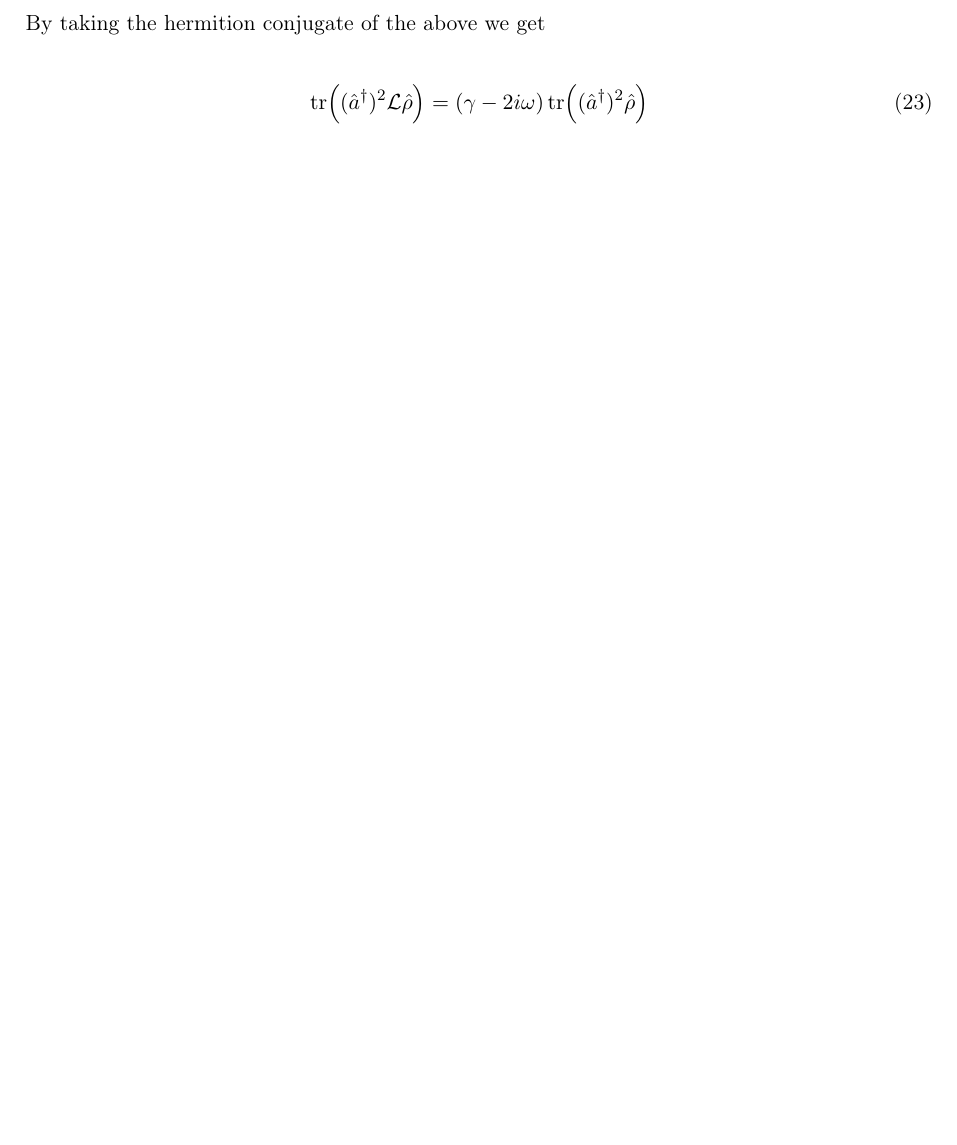
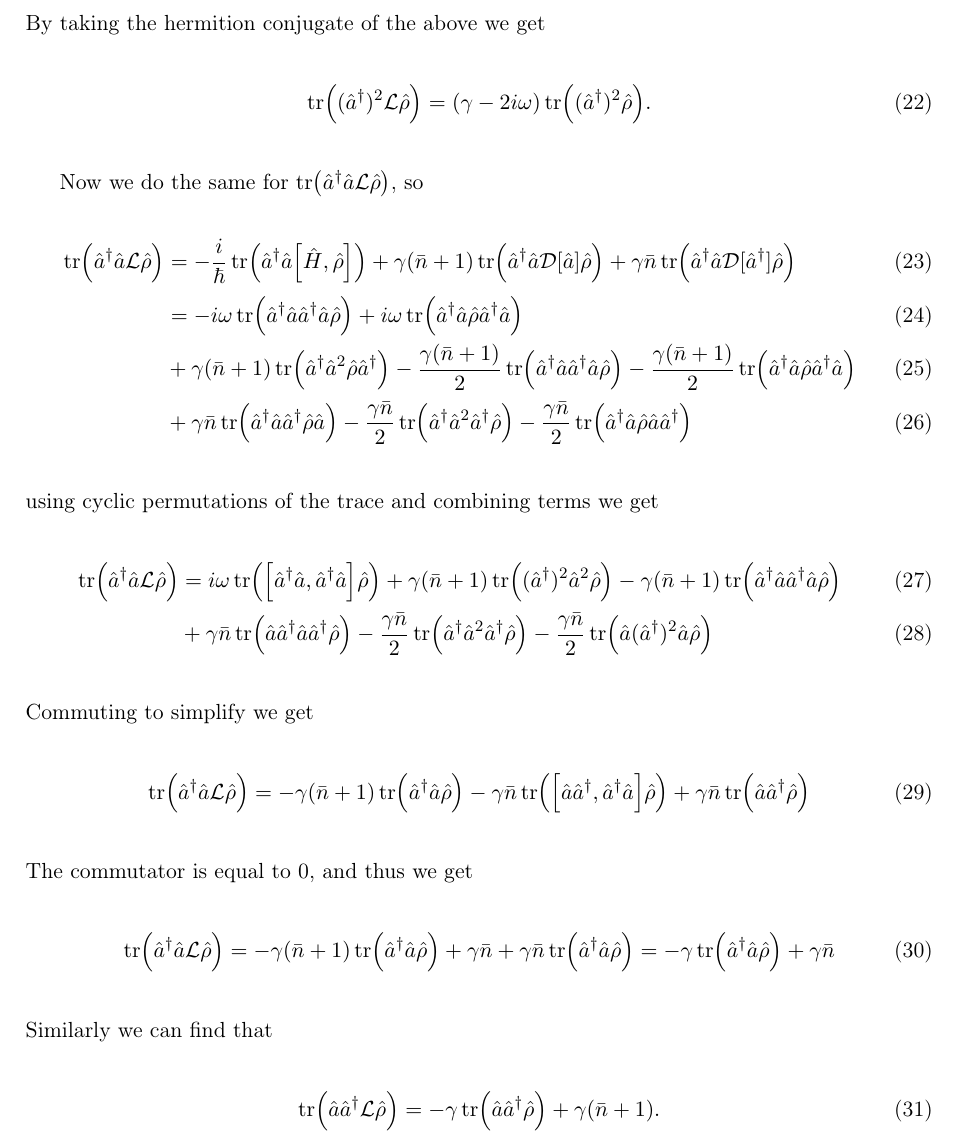
Before and after one commit to maxerikss/Bachelor_Project, a LaTeX thesis (Bachelor_Thesis/main.tex, which reads Bachelor_Thesis/paper/EOM.tex): part of page 8 of 8, cut so that both start at the same text, the shorter picture padded with empty space. Compiled offline with pdfLaTeX.

Commit message:
more calculations

```diff
--- a/Bachelor_Thesis/paper/EOM.tex
+++ b/Bachelor_Thesis/paper/EOM.tex
@@ -65,5 +65,30 @@ Thus
 \end{align}
 By taking the hermition conjugate of the above we get
 \begin{equation}
-    \tr((\ad)^2 \mathcal{L} \dmatrix) = (\gamma - 2i\omega) \tr((\ad)^2 \dmatrix)
+    \tr((\ad)^2 \mathcal{L} \dmatrix) = (\gamma - 2i\omega) \tr((\ad)^2 \dmatrix).
 \end{equation}
+
+Now we do the same for $\tr(\ad\a\mathcal{L}\dmatrix)$, so
+\begin{align}
+    \tr(\ad\a\mathcal{L}\dmatrix) &= -\frac{i}{\hbar}\tr(\ad\a\comm{\hamiltonian}{\dmatrix}) + \gamma(\nbar + 1)\tr(\ad\a\mathcal{D}[\a]\dmatrix) + \gamma \nbar \tr(\ad\a\mathcal{D}[\ad]\dmatrix)\\
+    &= -i\omega \tr(\ad\a\ad\a\dmatrix) + i\omega \tr(\ad\a\dmatrix\ad\a)\\
+    &+ \gamma(\nbar + 1)\tr(\ad\a^2\dmatrix\ad) - \frac{\gamma(\nbar + 1)}{2}\tr(\ad\a\ad\a\dmatrix) - \frac{\gamma(\nbar + 1)}{2}\tr(\ad\a\dmatrix\ad\a)\\
+    &+ \gamma\nbar\tr(\ad\a\ad\dmatrix\a) - \frac{\gamma\nbar}{2}\tr(\ad\a^2\ad\dmatrix) - \frac{\gamma\nbar}{2}\tr(\ad\a\dmatrix\a\ad)
+\end{align}
+using cyclic permutations of the trace and combining terms we get
+\begin{align}
+    \tr(\ad\a\mathcal{L}\dmatrix) &= i\omega\tr(\comm{\ad\a}{\ad\a}\dmatrix) + \gamma(\nbar + 1) \tr((\ad)^2\a^2 \dmatrix) -\gamma (\nbar + 1)\tr(\ad\a\ad\a\dmatrix)\\
+    &+ \gamma\nbar\tr(\a\ad\a\ad\dmatrix) - \frac{\gamma \nbar}{2} \tr(\ad\a^2\ad\dmatrix) - \frac{\gamma \nbar}{2} \tr(\a (\ad)^2 \a \dmatrix)
+\end{align}
+Commuting to simplify we get
+\begin{align}
+    \tr(\ad\a\mathcal{L}\dmatrix) &= - \gamma(\nbar + 1) \tr(\ad\a\dmatrix) - \gamma \nbar \tr(\comm{\a\ad}{\ad\a} \dmatrix) + \gamma \nbar \tr(\a\ad\dmatrix)
+\end{align}
+The commutator is equal to 0, and thus we get
+\begin{equation}
+    \tr(\ad\a\mathcal{L}\dmatrix) = - \gamma(\nbar + 1) \tr(\ad\a\dmatrix) +\gamma \nbar + \gamma\nbar \tr(\ad\a\dmatrix) = -\gamma \tr(\ad\a\dmatrix) + \gamma\nbar
+\end{equation}
+Similarly we can find that
+\begin{equation}
+    \tr(\a\ad\mathcal{L}\dmatrix) = -\gamma \tr(\a\ad\dmatrix) + \gamma(\nbar + 1).
+\end{equation}
```
Also changed, not shown: Bachelor_Thesis/Bachelor_Thesis.pdf, Bachelor_Thesis/paper/EOM.tex (2 more changed lines).
